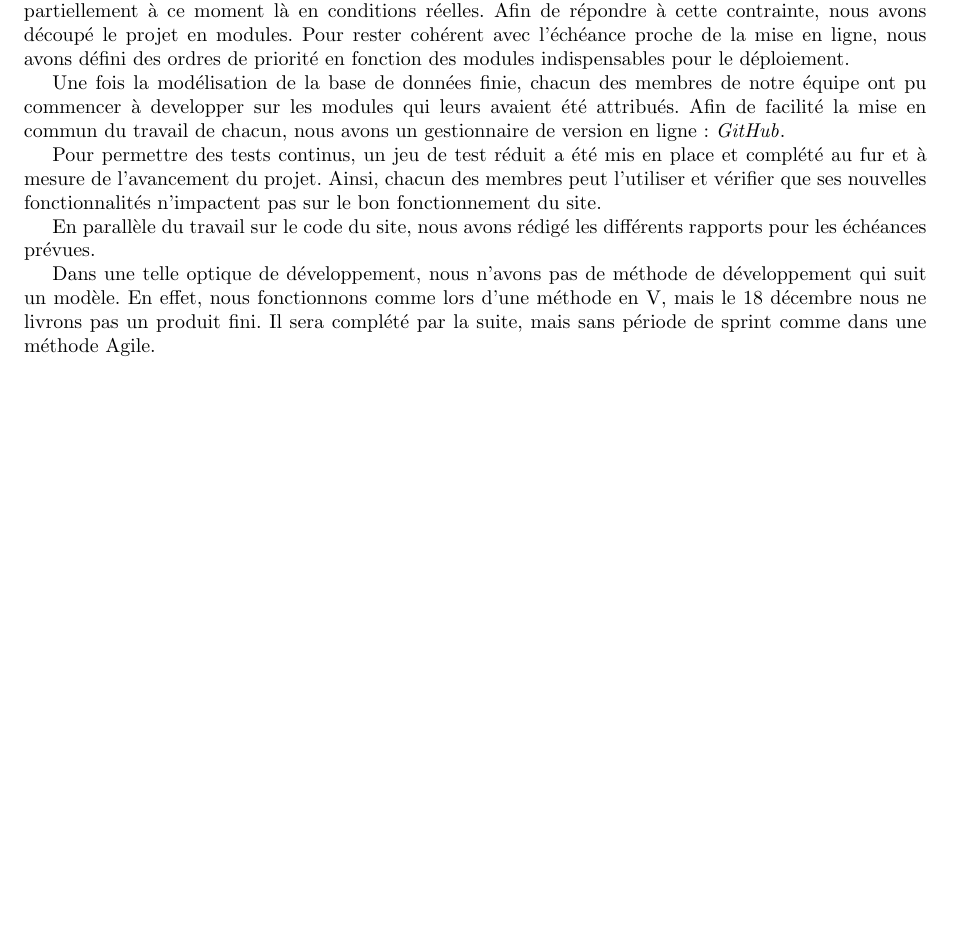
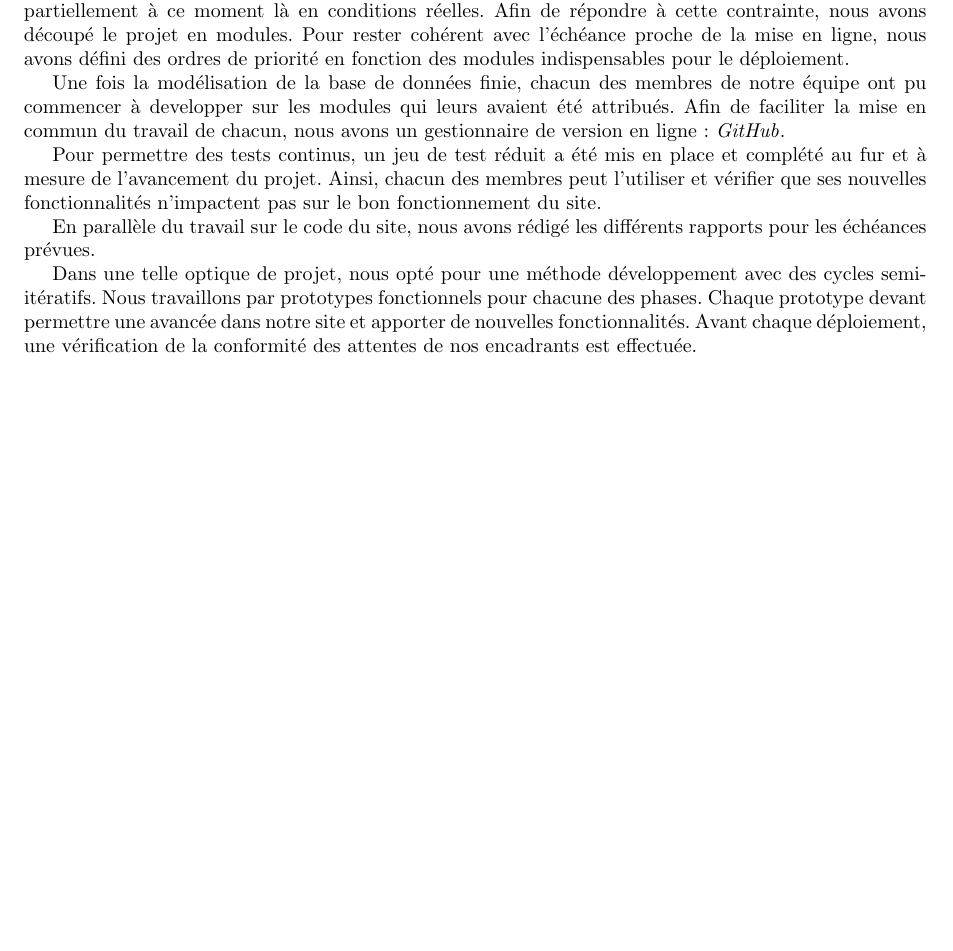
Before and after one commit to Livda/ILikeToMoveIt, a LaTeX document (Rapport de planification/RAPPORT.tex, which reads Rapport de planification/organisation.tex): part of page 5 of 8, cut so that both start at the same text. Compiled offline with pdfLaTeX.

Commit message:
Nikos corrections

```diff
--- a/Rapport de planification/organisation.tex
+++ b/Rapport de planification/organisation.tex
@@ -7,10 +7,10 @@ Une fois toutes les technologies sélectionnées et le rapport de pré-étude fi
 
 Notre projet a une particularité : une version fonctionnelle doit être développée pour le 18 décembre. A cette date, le site que nous créons sera mis en ligne et il fonctionnera. De ce fait, nous le testons partiellement à ce moment là en conditions réelles. Afin de répondre à cette contrainte, nous avons découpé le projet en modules. Pour rester cohérent avec l'échéance proche de la mise en ligne, nous avons défini des ordres de priorité en fonction des modules indispensables pour le déploiement.
 
-Une fois la modélisation de la base de données finie, chacun des membres de notre équipe ont pu commencer à developper sur les modules qui leurs avaient été attribués. Afin de facilité la mise en commun du travail de chacun, nous avons un gestionnaire de version en ligne : \git.
+Une fois la modélisation de la base de données finie, chacun des membres de notre équipe ont pu commencer à developper sur les modules qui leurs avaient été attribués. Afin de faciliter la mise en commun du travail de chacun, nous avons un gestionnaire de version en ligne : \git.
 
 Pour permettre des tests continus, un jeu de test réduit a été mis en place et complété au fur et à mesure de l'avancement du projet. Ainsi, chacun des membres peut l'utiliser et vérifier que ses nouvelles fonctionnalités n'impactent pas sur le bon fonctionnement du site.
 
 En parallèle du travail sur le code du site, nous avons rédigé les différents rapports pour les échéances prévues.
 
-Dans une telle optique de développement, nous n'avons pas de méthode de développement qui suit un modèle. En effet, nous fonctionnons comme lors d'une méthode en V, mais le 18 décembre nous ne livrons pas un produit fini. Il sera complété par la suite, mais sans période de sprint comme dans une méthode Agile.
+Dans une telle optique de projet, nous opté pour une méthode développement avec des cycles semi-itératifs. Nous travaillons par prototypes fonctionnels pour chacune des phases. Chaque prototype devant permettre une avancée dans notre site et apporter de nouvelles fonctionnalités. Avant chaque déploiement, une vérification de la conformité des attentes de nos encadrants est effectuée.
```
